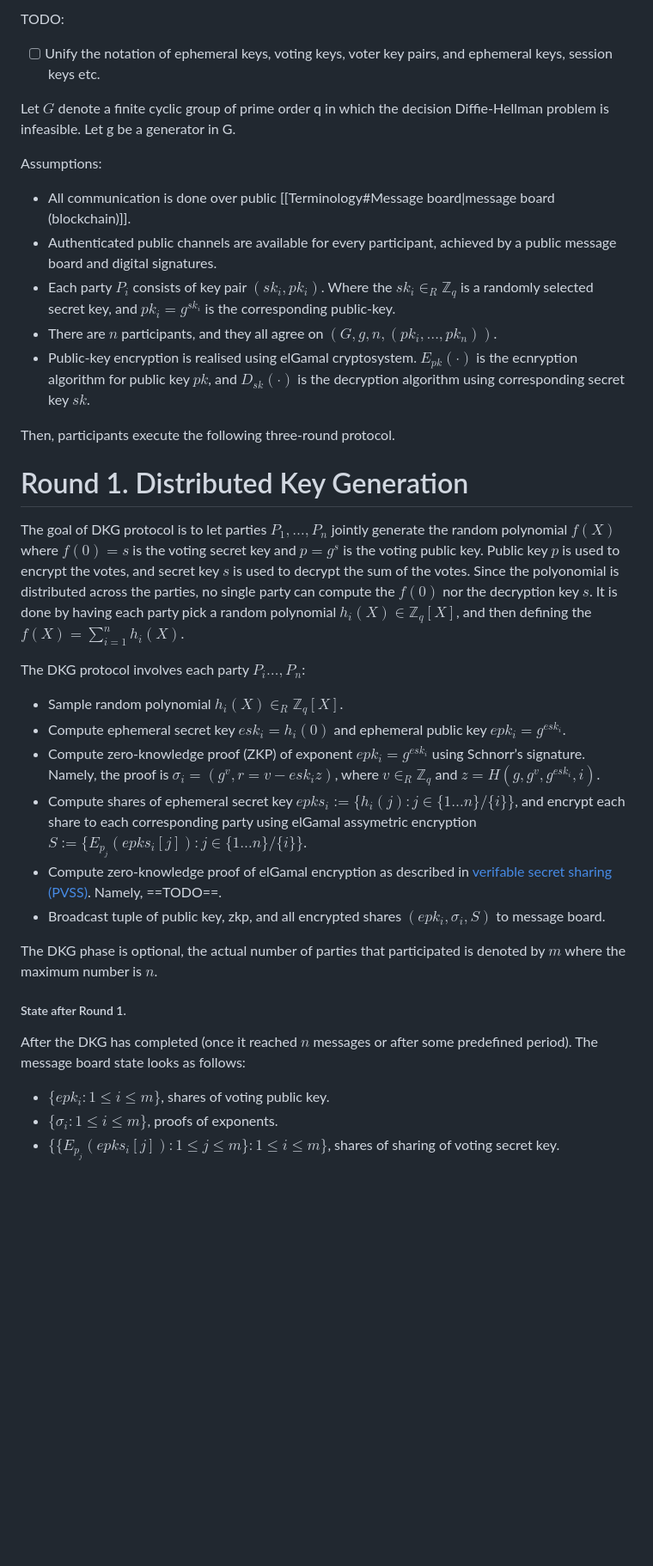
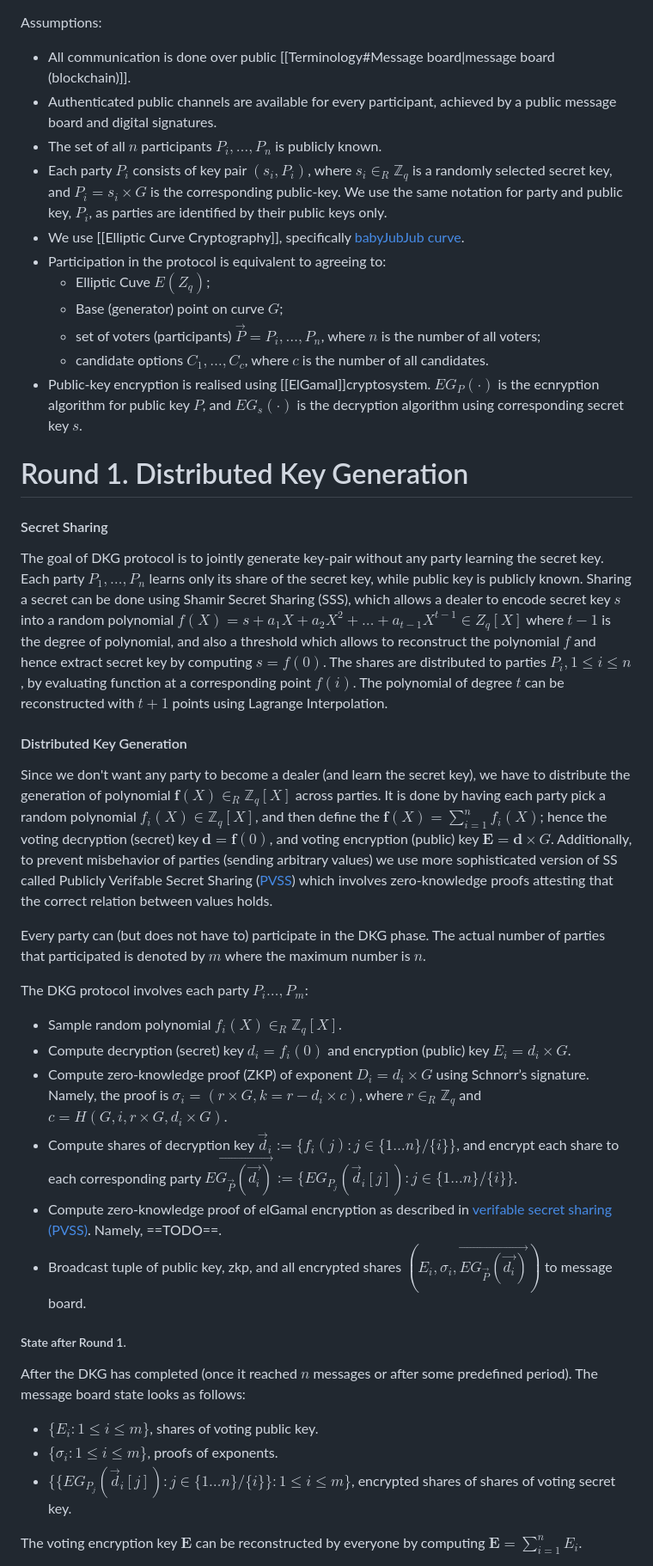
Before and after one commit to stanbar/FDKG, a Markdown page: docs/Protocol.md, the part around the change printed below. Shown: that part at 86% size. Rendered like a GitHub page; blank space fills up the shorter version.

```diff
--- a/docs/Protocol.md
+++ b/docs/Protocol.md
@@ -1,39 +1,42 @@
-TODO:
-- [ ] Unify the notation of ephemeral keys, voting keys, voter key pairs, and ephemeral keys, session keys etc.
-
-Let $G$ denote a finite cyclic group of prime order q in which the decision Diffie-Hellman problem is infeasible. Let g be a generator in G.
-
 Assumptions:
 - All communication is done over public [[Terminology#Message board|message board (blockchain)]].
 - Authenticated public channels are available for every participant, achieved by a public message board and digital signatures.
-- Each party $P_i$ consists of key pair $(sk_i, pk_i)$. Where the $sk_{i} \in_{R} \mathbb{Z}_q$ is a randomly selected secret key, and $pk_{i} = g^{sk_i}$ is the corresponding public-key.
-- There are $n$ participants, and they all agree on $(G,g,n,(pk_i,\dots,pk_n))$.
-- Public-key encryption is realised using elGamal cryptosystem. $E_{pk}(\cdot)$ is the ecnryption algorithm for public key $pk$, and $D_{sk}(\cdot)$ is the decryption algorithm using corresponding secret key $sk$.
+- The set of all $n$ participants $P_i,\dots,P_n$ is publicly known.
+- Each party $P_i$ consists of key pair $(s_i, P_i)$, where $s_{i} \in_{R} \mathbb{Z}_q$ is a randomly selected secret key, and $P_{i} = s_i \times G$ is the corresponding public-key. We use the same notation for party and public key, $P_i$, as parties are identified by their public keys only.
+- We use [[Elliptic Curve Cryptography]], specifically [babyJubJub curve](https://z.cash/technology/jubjub/).
+- Participation in the protocol is equivalent to agreeing to:
+	- Elliptic Cuve $E(Z_q)$;
+	- Base (generator) point on curve $G$;
+	- set of voters (participants) $\vec{P} = P_i,\dots,P_n$, where $n$ is the number of all voters;
+	- candidate options $C_1, \dots, C_c$, where $c$ is the number of all candidates.
+- Public-key encryption is realised using [[ElGamal]]cryptosystem. $EG_{P}(\cdot)$ is the ecnryption algorithm for public key $P$, and $EG_{s}(\cdot)$ is the decryption algorithm using corresponding secret key $s$.
 
-
-
-Then, participants execute the following three-round protocol.
 
 # Round 1. Distributed Key Generation
 
-The goal of DKG protocol is to let parties $P_1,\dots,P_n$ jointly generate the random polynomial $f(X)$ where $f(0)=s$ is the voting secret key and $p = g^s$ is the voting public key. Public key $p$ is used to encrypt the votes, and secret key $s$ is used to decrypt the sum of the votes. Since the polyonomial is distributed across the parties, no single party can compute the $f(0)$ nor the decryption key $s$. It is done by having each party pick a random polynomial $h_{i}(X) \in \mathbb{Z}_q[X]$, and then defining the $f(X)=\sum_{i=1}^{n}h_i(X)$.
+#### Secret Sharing
+The goal of DKG protocol is to jointly generate key-pair without any party learning the secret key. Each party $P_1,\dots,P_n$ learns only its share of the secret key, while public key is publicly known.
+Sharing a secret can be done using Shamir Secret Sharing (SSS), which allows a dealer to encode secret key $s$ into a random polynomial $f(X) = s + a_1X + a_2X^2 + \dots + a_{t-1}X^{t-1} \in Z_q[X]$ where $t-1$ is the degree of polynomial, and also a threshold which allows to reconstruct the polynomial $f$ and hence extract secret key by computing $s = f(0)$. The shares are distributed to parties $P_i, 1 \leq i \leq n$, by evaluating function at a corresponding point $f(i)$. The polynomial of degree $t$ can be reconstructed with $t+1$ points using Lagrange Interpolation.
 
+#### Distributed Key Generation
+Since we don't want any party to become a dealer (and learn the secret key), we have to distribute the generation of polynomial $\mathbf{f}(X) \in_R \mathbb{Z}_q[X]$ across parties. It is done by having each party pick a random polynomial $f_{i}(X) \in \mathbb{Z}_q[X]$, and then define the $\mathbf{f}(X)=\sum_{i=1}^{n}f_i(X)$; hence the voting decryption (secret) key $\mathbf{d}=\mathbf{f}(0)$, and voting encryption (public) key $\mathbf{E}=\mathbf{d}\times G$. Additionally, to prevent misbehavior of parties (sending arbitrary values) we use more sophisticated version of SS called Publicly Verifable Secret Sharing ([PVSS](https://www.win.tue.nl/~berry/papers/crypto99.pdf)) which involves zero-knowledge proofs attesting that the correct relation between values holds.
 
-The DKG protocol involves each party $P_{i}\dots,P_n$:
-- Sample random polynomial $h_{i}(X) \in_R \mathbb{Z}_q[X]$.
-- Compute ephemeral secret key $esk_{i}= h_i(0)$ and ephemeral public key $epk_{i} = g^{esk_i}$.
-- Compute zero-knowledge proof (ZKP) of exponent $epk_{i} = g^{esk_i}$ using Schnorr’s signature. Namely, the proof is $\sigma_i = (g^{v}, r=v-esk_{i}z)$, where $v\in_{R} \mathbb{Z}_q$ and $z=H(g, g^{v}, g^{esk_{i}}, i)$.
-- Compute shares of ephemeral secret key $epks_i := \{ h_{i}(j) : j \in \{1\dots n\}/\{i\}\}$, and encrypt each share to each corresponding party using elGamal assymetric encryption $S := \{E_{p_{j}}(epks_{i}[j]) : j \in \{1\dots n\}/\{i\}\}$.
+Every party can (but does not have to) participate in the DKG phase. The actual number of parties that participated is denoted by $m$ where the maximum number is $n$.
+
+The DKG protocol involves each party $P_{i}\dots,P_m$:
+- Sample random polynomial $f_{i}(X) \in_R \mathbb{Z}_q[X]$.
+- Compute decryption (secret) key $d_{i}= f_i(0)$ and encryption (public) key $E_{i} = d_i \times G$.
+- Compute zero-knowledge proof (ZKP) of exponent $D_{i} = d_i \times G$ using Schnorr’s signature. Namely, the proof is $\sigma_i = (r \times G, k=r-d_{i} \times c)$, where $r \in_{R} \mathbb{Z}_q$ and $c=H(G, i, r \times G, d_i \times G)$.
+- Compute shares of decryption key $\vec d_i := \{ f_{i}(j) : j \in \{1\dots n\}/\{i\}\}$, and encrypt each share to each corresponding party $\vec{EG_{\vec{P}}(\vec{d_i})} := \{EG_{P_{j}}(\vec{d}_{i}[j]) : j \in \{1\dots n\}/\{i\}\}$.
 - Compute zero-knowledge proof of elGamal encryption as described in [verifable secret sharing (PVSS)]( https://www.win.tue.nl/~berry/papers/crypto99.pdf). Namely, ==TODO==.
-- Broadcast tuple of public key, zkp, and all encrypted shares $(epk_{i}, \sigma_i, S)$ to message board.
-
-The DKG phase is optional, the actual number of parties that participated is denoted by $m$ where the maximum number is $n$.
+- Broadcast tuple of public key, zkp, and all encrypted shares $(E_{i}, \sigma_i, \vec{EG_{\vec{P}}(\vec{d_i})})$ to message board.
 
 ##### State after Round 1.
 
 After the DKG has completed (once it reached $n$ messages or after some predefined period). The message board state looks as follows:
-- $\{epk_{i} : 1 \leq i \leq m\}$, shares of voting public key.
+- $\{E_{i} : 1 \leq i \leq m\}$, shares of voting public key.
 - $\{\sigma_{i} : 1 \leq i \leq m\}$, proofs of exponents.
-- $\{\{E_{p_{j}}(epks_{i}[j]) : 1 \leq j \leq m\} : 1 \leq i \leq m \}$, shares of sharing of voting secret key.
+- $\{\{EG_{P_{j}}(\vec{d}_{i}[j]) : j \in \{1\dots n\}/\{i\}\} : 1 \leq i \leq m \}$, encrypted shares of shares of voting secret key.
 
+The voting encryption key $\textbf{E}$ can be reconstructed by everyone by computing $\mathbf{E}=\sum_{i=1}^{n} E_{i}$.
 
```
Also changed, not shown: other parts of docs/Protocol.md (+48 -22 lines).
